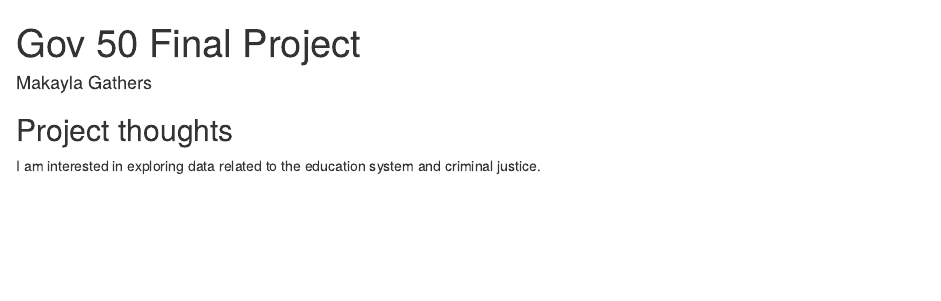
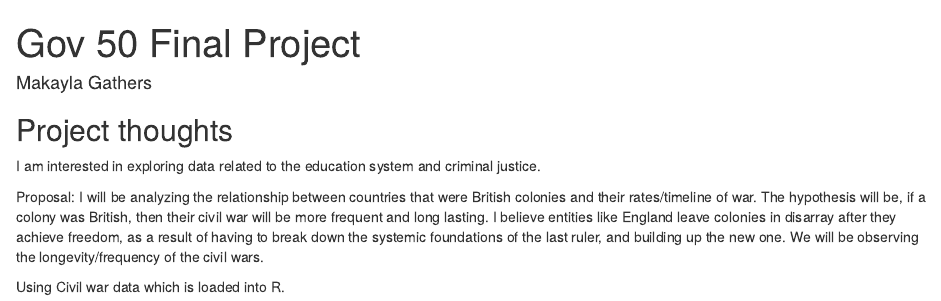
Before and after one commit to mgathers26/gov50-final-project, an R Markdown document (index.Rmd): the page in a window 1100 px wide, from its top. Rendered offline with R 4.5, knitr and Pandoc, with nearby package versions; drawn as R Markdown's standard HTML page in place of the format the file asks for.

Commit message:
Milestone 2

```diff
--- a/index.Rmd
+++ b/index.Rmd
@@ -12,3 +12,7 @@ output:
 ## Project thoughts
 
 I am interested in exploring data related to the education system and criminal justice.
+
+Proposal: I will be analyzing the relationship between countries that were British colonies and their rates/timeline of war. The hypothesis will be, if a colony was British, then their civil war will be more frequent and long lasting. I believe entities like England leave colonies in disarray after they achieve freedom, as a result of having to break down the systemic foundations of the last ruler, and building up the new one. We will be observing the longevity/frequency of the civil wars.
+
+Using Civil war data which is loaded into R.
```
Also changed, not shown: index.html, 1 other file.
